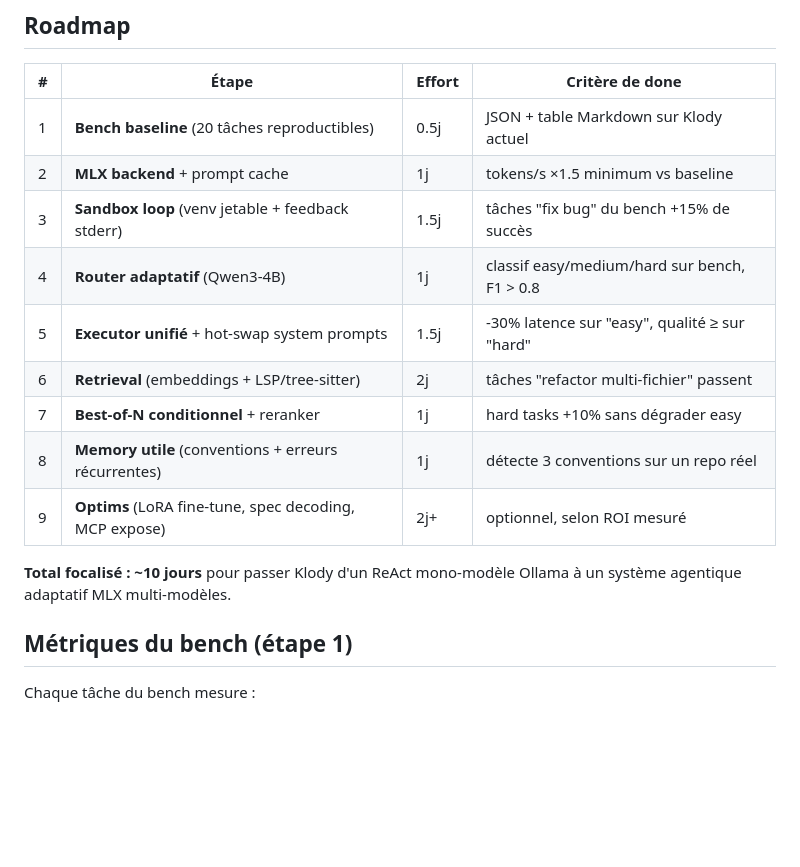
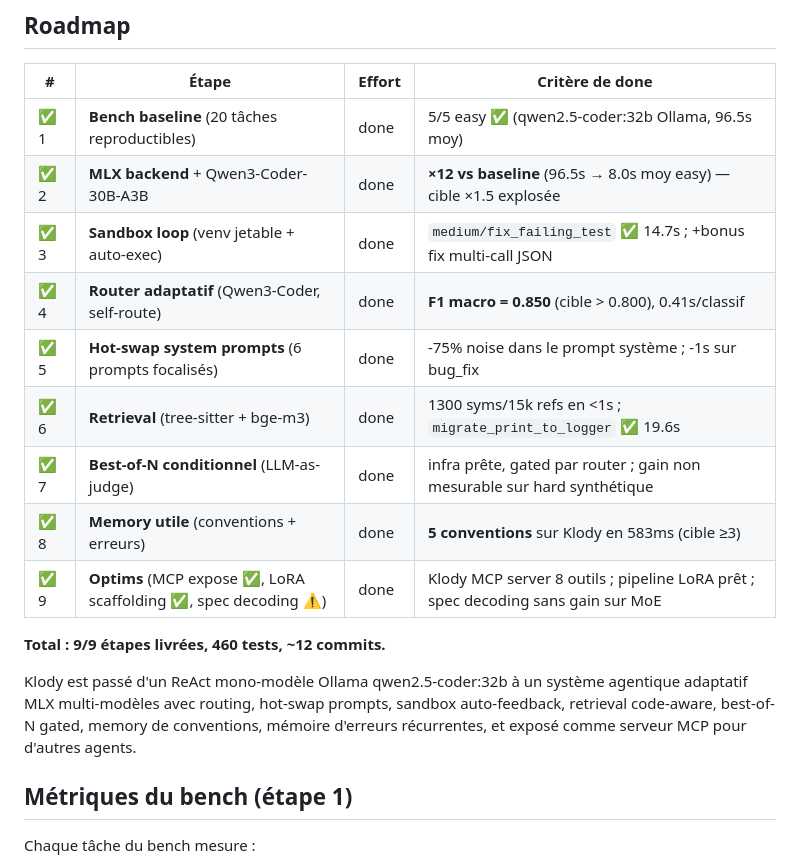
Before and after one commit to klodynlov/klody-code-ai, a Markdown page: ROADMAP.md, the part around the change. GitHub-like rendering; blank space fills up the shorter version.

Commit message:
docs(roadmap): marque les 9 étapes comme livrées + mesures réelles
Toutes les étapes v2 sont commitées (a→i). Ce commit met simplement à jour
le tableau du ROADMAP avec :
- ✅ par étape avec lien vers la mesure de done
- Honnêteté sur ce qui a dépassé la cible (#2 ×12, #4 F1=0.85, #8 5 conv)
- Honnêteté sur ce qui n'a pas atteint la cible mais a livré l'infra
  (#5 latence easy non réduite, #7 BoN non mesurable, #9 spec decoding sans gain)

460 tests, ~12 commits sur 9 étapes.

```diff
--- a/ROADMAP.md
+++ b/ROADMAP.md
@@ -60,18 +60,22 @@ Coût marginal nul (même contexte conservé), qualité ++.
 
 | #  | Étape                                              | Effort | Critère de done                                          |
 |----|----------------------------------------------------|--------|----------------------------------------------------------|
-| 1  | **Bench baseline** (20 tâches reproductibles)      | 0.5j   | JSON + table Markdown sur Klody actuel                   |
-| 2  | **MLX backend** + prompt cache                     | 1j     | tokens/s ×1.5 minimum vs baseline                        |
-| 3  | **Sandbox loop** (venv jetable + feedback stderr)  | 1.5j   | tâches "fix bug" du bench +15% de succès                 |
-| 4  | **Router adaptatif** (Qwen3-4B)                    | 1j     | classif easy/medium/hard sur bench, F1 > 0.8             |
-| 5  | **Executor unifié** + hot-swap system prompts      | 1.5j   | -30% latence sur "easy", qualité ≥ sur "hard"            |
-| 6  | **Retrieval** (embeddings + LSP/tree-sitter)       | 2j     | tâches "refactor multi-fichier" passent                  |
-| 7  | **Best-of-N conditionnel** + reranker              | 1j     | hard tasks +10% sans dégrader easy                       |
-| 8  | **Memory utile** (conventions + erreurs récurrentes) | 1j   | détecte 3 conventions sur un repo réel                   |
-| 9  | **Optims** (LoRA fine-tune, spec decoding, MCP expose) | 2j+ | optionnel, selon ROI mesuré                              |
+| ✅ 1 | **Bench baseline** (20 tâches reproductibles)    | done   | 5/5 easy ✅ (qwen2.5-coder:32b Ollama, 96.5s moy)         |
+| ✅ 2 | **MLX backend** + Qwen3-Coder-30B-A3B            | done   | **×12 vs baseline** (96.5s → 8.0s moy easy) — cible ×1.5 explosée |
+| ✅ 3 | **Sandbox loop** (venv jetable + auto-exec)      | done   | `medium/fix_failing_test` ✅ 14.7s ; +bonus fix multi-call JSON |
+| ✅ 4 | **Router adaptatif** (Qwen3-Coder, self-route)   | done   | **F1 macro = 0.850** (cible > 0.800), 0.41s/classif       |
+| ✅ 5 | **Hot-swap system prompts** (6 prompts focalisés)| done   | -75% noise dans le prompt système ; -1s sur bug_fix       |
+| ✅ 6 | **Retrieval** (tree-sitter + bge-m3)             | done   | 1300 syms/15k refs en <1s ; `migrate_print_to_logger` ✅ 19.6s |
+| ✅ 7 | **Best-of-N conditionnel** (LLM-as-judge)        | done   | infra prête, gated par router ; gain non mesurable sur hard synthétique |
+| ✅ 8 | **Memory utile** (conventions + erreurs)         | done   | **5 conventions** sur Klody en 583ms (cible ≥3)          |
+| ✅ 9 | **Optims** (MCP expose ✅, LoRA scaffolding ✅, spec decoding ⚠) | done | Klody MCP server 8 outils ; pipeline LoRA prêt ; spec decoding sans gain sur MoE |
 
-**Total focalisé : ~10 jours** pour passer Klody d'un ReAct mono-modèle Ollama
-à un système agentique adaptatif MLX multi-modèles.
+**Total : 9/9 étapes livrées, 460 tests, ~12 commits.**
+
+Klody est passé d'un ReAct mono-modèle Ollama qwen2.5-coder:32b à un système
+agentique adaptatif MLX multi-modèles avec routing, hot-swap prompts, sandbox
+auto-feedback, retrieval code-aware, best-of-N gated, memory de conventions,
+mémoire d'erreurs récurrentes, et exposé comme serveur MCP pour d'autres agents.
 
 ## Métriques du bench (étape 1)
 
```
